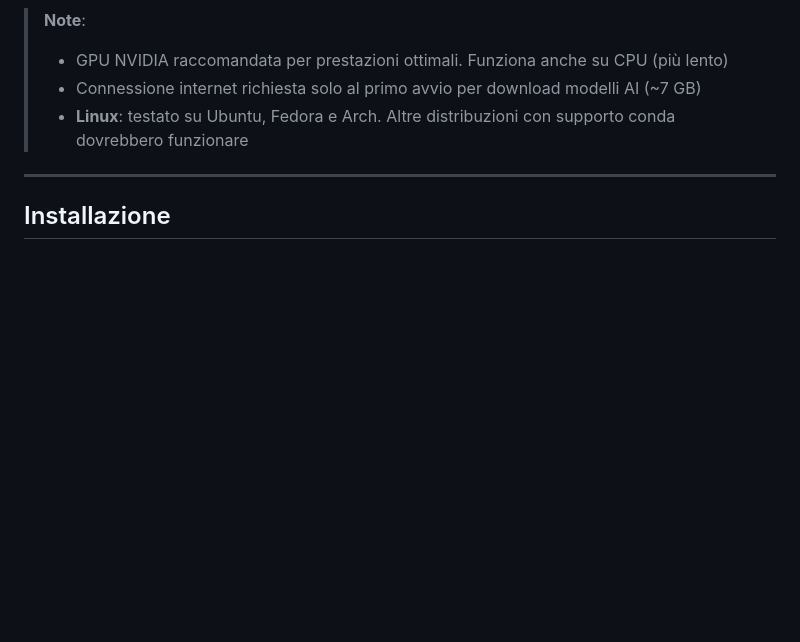
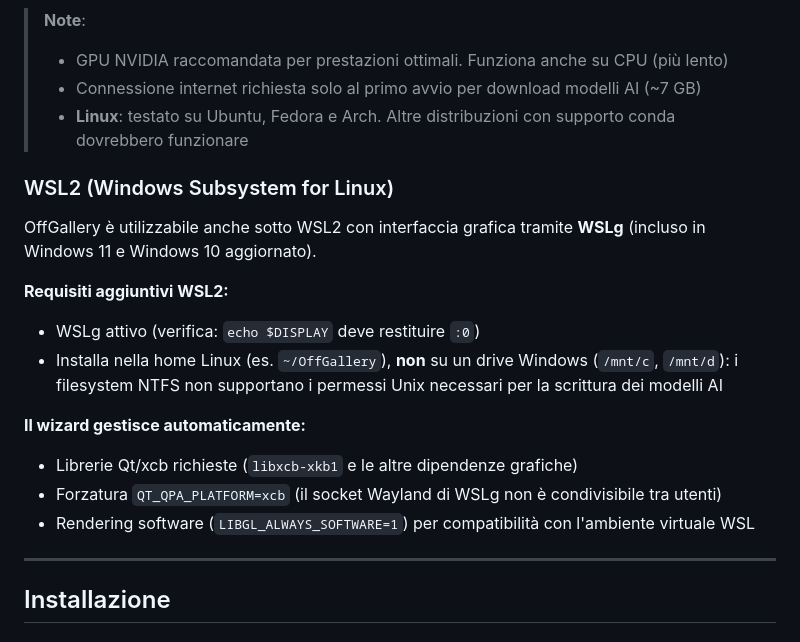
Before and after one commit to HEGOM61ita/OffGallery, a Markdown page: README.md, the part around the change. GitHub-like rendering; blank space fills up the shorter version.

Commit message:
docs(readme): aggiungi sezione requisiti WSL2
Documentazione per l'uso di OffGallery sotto WSL2 con WSLg:
- requisiti WSLg (DISPLAY=:0)
- avviso su filesystem NTFS (installare nella home Linux)
- comportamenti automatici del wizard (xcb, software rendering)

Co-Authored-By: Claude Sonnet 4.6 <noreply@anthropic.com>

```diff
--- a/README.md
+++ b/README.md
@@ -144,6 +144,19 @@ OffGallery orchestra **6 modelli AI** che lavorano insieme, completamente offlin
 > - GPU NVIDIA raccomandata per prestazioni ottimali. Funziona anche su CPU (più lento)
 > - Connessione internet richiesta solo al primo avvio per download modelli AI (~7 GB)
 > - **Linux**: testato su Ubuntu, Fedora e Arch. Altre distribuzioni con supporto conda dovrebbero funzionare
+
+### WSL2 (Windows Subsystem for Linux)
+
+OffGallery è utilizzabile anche sotto WSL2 con interfaccia grafica tramite **WSLg** (incluso in Windows 11 e Windows 10 aggiornato).
+
+**Requisiti aggiuntivi WSL2:**
+- WSLg attivo (verifica: `echo $DISPLAY` deve restituire `:0`)
+- Installa nella home Linux (es. `~/OffGallery`), **non** su un drive Windows (`/mnt/c`, `/mnt/d`): i filesystem NTFS non supportano i permessi Unix necessari per la scrittura dei modelli AI
+
+**Il wizard gestisce automaticamente:**
+- Librerie Qt/xcb richieste (`libxcb-xkb1` e le altre dipendenze grafiche)
+- Forzatura `QT_QPA_PLATFORM=xcb` (il socket Wayland di WSLg non è condivisibile tra utenti)
+- Rendering software (`LIBGL_ALWAYS_SOFTWARE=1`) per compatibilità con l'ambiente virtuale WSL
 
 ---
 
```
